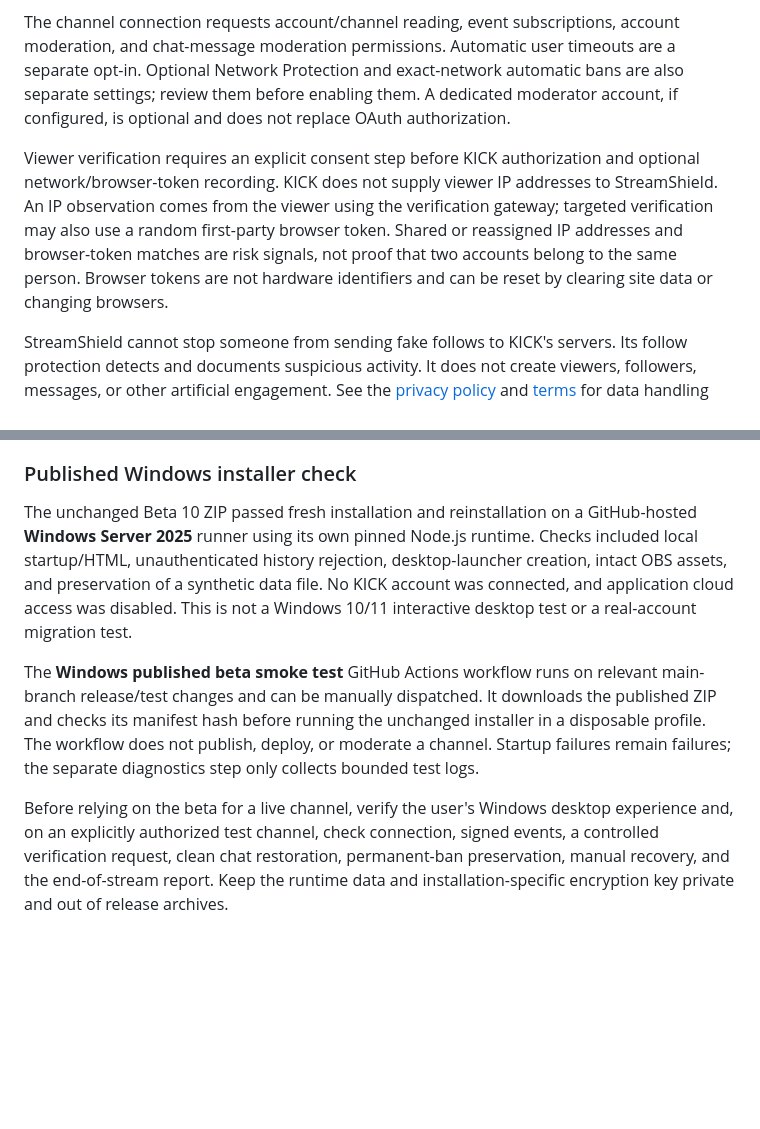
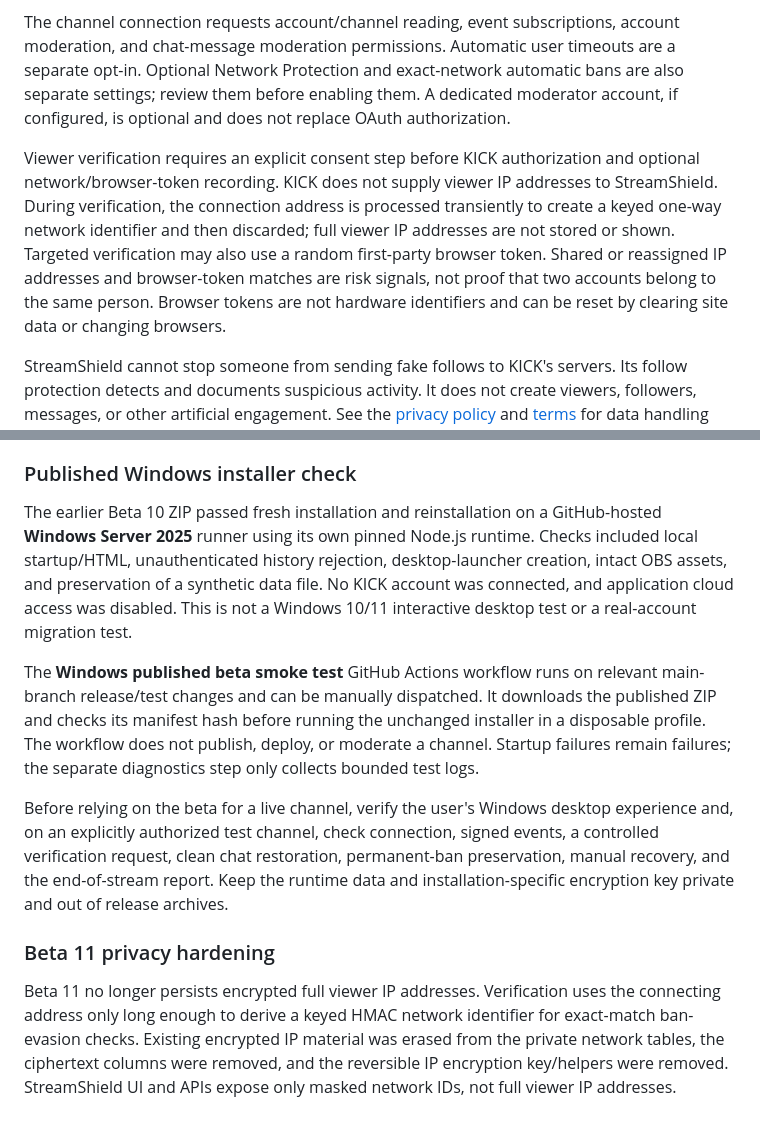
Before and after one commit to jamesfxq-jpg/streamshield-protection, a Markdown page: README.md, 2 parts joined by grey strips. Rendered like a GitHub page; blank space fills up the shorter version.

Commit message:
Document Beta 11 hash-only network identity privacy

```diff
--- a/README.md
+++ b/README.md
@@ -25,7 +25,7 @@ To update an existing installation, stop StreamShield, extract the new ZIP, and
 
 The channel connection requests account/channel reading, event subscriptions, account moderation, and chat-message moderation permissions. Automatic user timeouts are a separate opt-in. Optional Network Protection and exact-network automatic bans are also separate settings; review them before enabling them. A dedicated moderator account, if configured, is optional and does not replace OAuth authorization.
 
-Viewer verification requires an explicit consent step before KICK authorization and optional network/browser-token recording. KICK does not supply viewer IP addresses to StreamShield. An IP observation comes from the viewer using the verification gateway; targeted verification may also use a random first-party browser token. Shared or reassigned IP addresses and browser-token matches are risk signals, not proof that two accounts belong to the same person. Browser tokens are not hardware identifiers and can be reset by clearing site data or changing browsers.
+Viewer verification requires an explicit consent step before KICK authorization and optional network/browser-token recording. KICK does not supply viewer IP addresses to StreamShield. During verification, the connection address is processed transiently to create a keyed one-way network identifier and then discarded; full viewer IP addresses are not stored or shown. Targeted verification may also use a random first-party browser token. Shared or reassigned IP addresses and browser-token matches are risk signals, not proof that two accounts belong to the same person. Browser tokens are not hardware identifiers and can be reset by clearing site data or changing browsers.
 
 StreamShield cannot stop someone from sending fake follows to KICK's servers. Its follow protection detects and documents suspicious activity. It does not create viewers, followers, messages, or other artificial engagement. See the [privacy policy](privacy.html) and [terms](terms.html) for data handling and use conditions.
 
@@ -95,8 +95,13 @@ All five scripts passed on both runtime versions in the follow-up; the moderatio
 
 ### Published Windows installer check
 
-The unchanged Beta 10 ZIP passed fresh installation and reinstallation on a GitHub-hosted **Windows Server 2025** runner using its own pinned Node.js runtime. Checks included local startup/HTML, unauthenticated history rejection, desktop-launcher creation, intact OBS assets, and preservation of a synthetic data file. No KICK account was connected, and application cloud access was disabled. This is not a Windows 10/11 interactive desktop test or a real-account migration test.
+The earlier Beta 10 ZIP passed fresh installation and reinstallation on a GitHub-hosted **Windows Server 2025** runner using its own pinned Node.js runtime. Checks included local startup/HTML, unauthenticated history rejection, desktop-launcher creation, intact OBS assets, and preservation of a synthetic data file. No KICK account was connected, and application cloud access was disabled. This is not a Windows 10/11 interactive desktop test or a real-account migration test.
 
 The **Windows published beta smoke test** GitHub Actions workflow runs on relevant main-branch release/test changes and can be manually dispatched. It downloads the published ZIP and checks its manifest hash before running the unchanged installer in a disposable profile. The workflow does not publish, deploy, or moderate a channel. Startup failures remain failures; the separate diagnostics step only collects bounded test logs.
 
 Before relying on the beta for a live channel, verify the user's Windows desktop experience and, on an explicitly authorized test channel, check connection, signed events, a controlled verification request, clean chat restoration, permanent-ban preservation, manual recovery, and the end-of-stream report. Keep the runtime data and installation-specific encryption key private and out of release archives.
+
+
+### Beta 11 privacy hardening
+
+Beta 11 no longer persists encrypted full viewer IP addresses. Verification uses the connecting address only long enough to derive a keyed HMAC network identifier for exact-match ban-evasion checks. Existing encrypted IP material was erased from the private network tables, the ciphertext columns were removed, and the reversible IP encryption key/helpers were removed. StreamShield UI and APIs expose only masked network IDs, not full viewer IP addresses.
```
